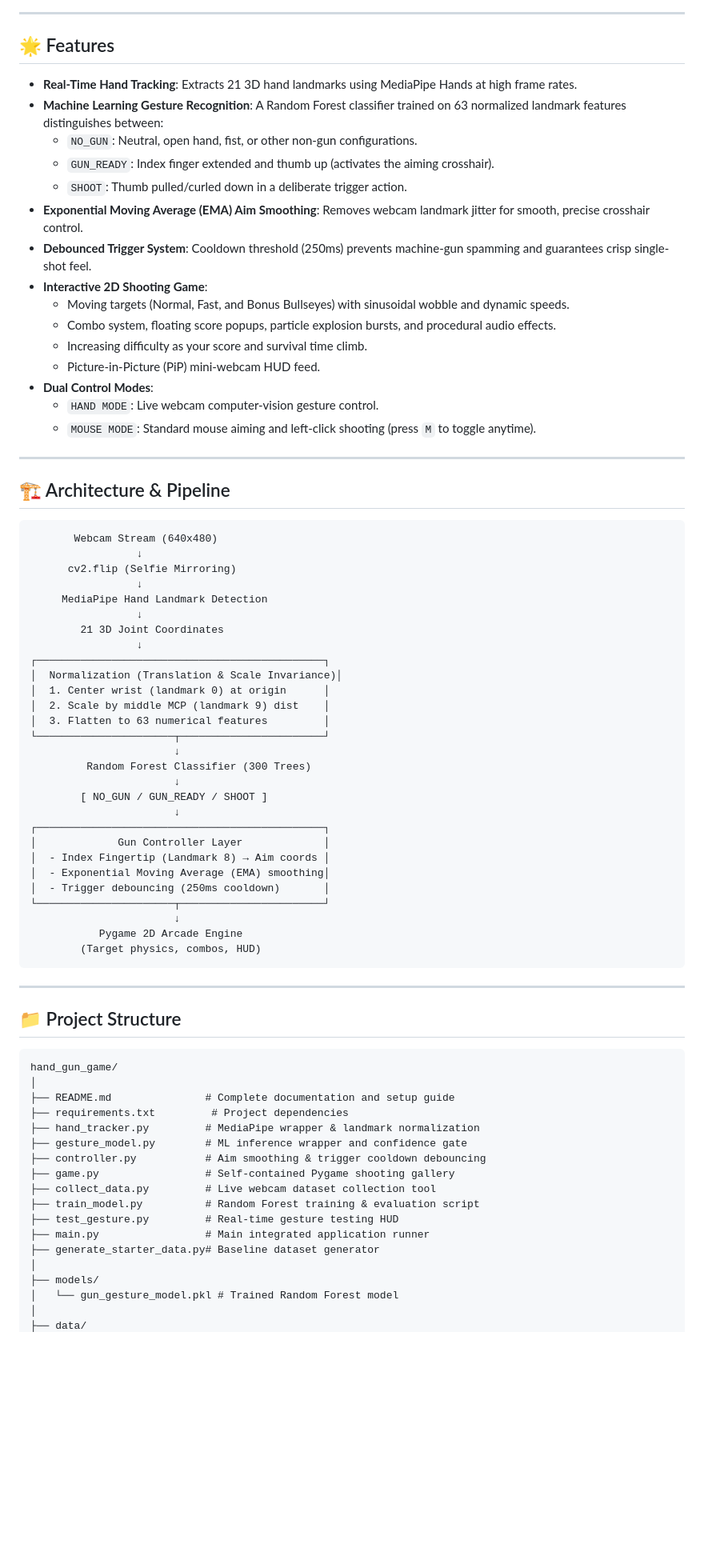
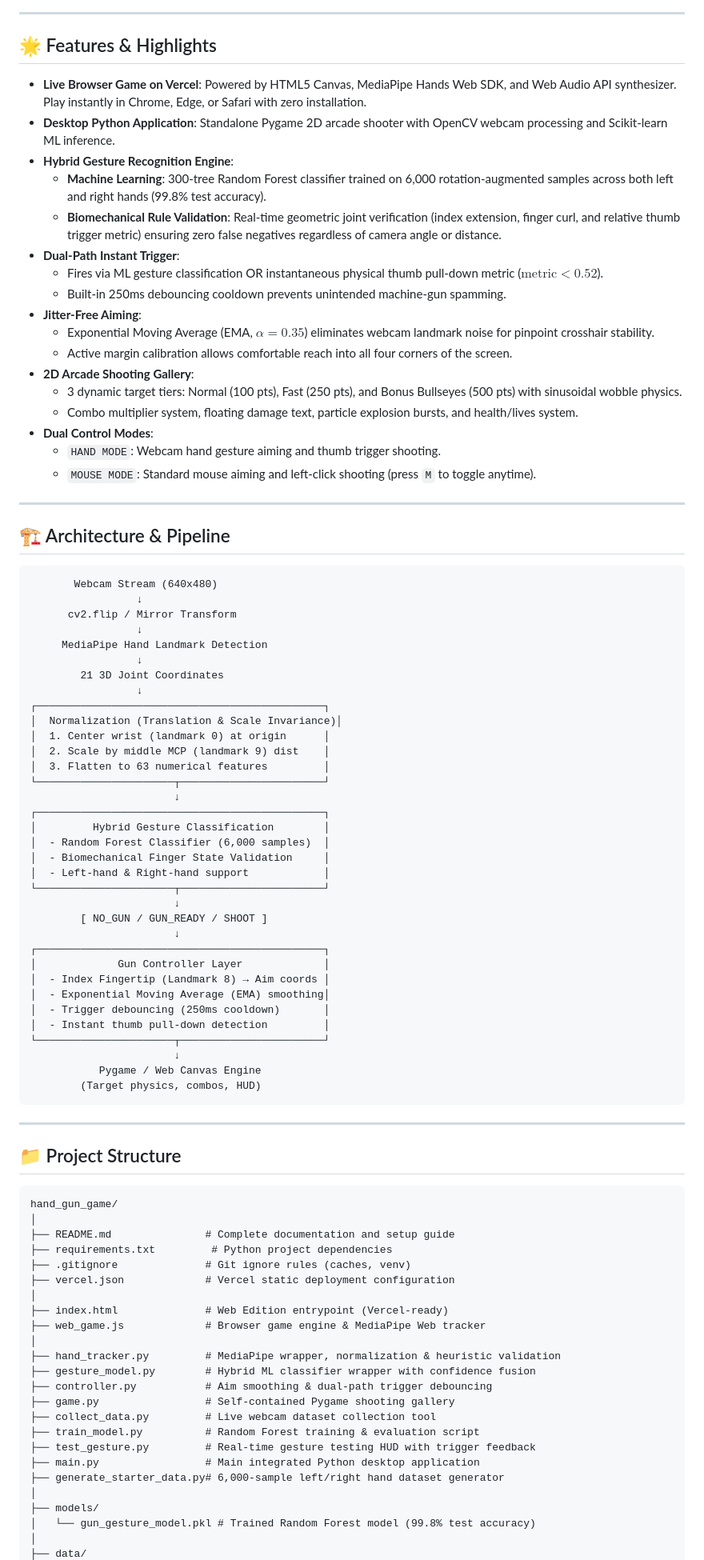
Before and after one commit to Siddhartha39/hand-shoot-game, a Markdown page: README.md, the part around one of its changes. Shown at 80% size. Drawn GitHub-style; blank space fills up the shorter version.

````diff
--- a/README.md
+++ b/README.md
@@ -10,22 +11,24 @@ Point your index finger like a gun to aim your virtual crosshair, and pull down
 
 ---
 
-## 🌟 Features
+## 🌟 Features & Highlights
 
-- **Real-Time Hand Tracking**: Extracts 21 3D hand landmarks using MediaPipe Hands at high frame rates.
-- **Machine Learning Gesture Recognition**: A Random Forest classifier trained on 63 normalized landmark features distinguishes between:
-  - `NO_GUN`: Neutral, open hand, fist, or other non-gun configurations.
-  - `GUN_READY`: Index finger extended and thumb up (activates the aiming crosshair).
-  - `SHOOT`: Thumb pulled/curled down in a deliberate trigger action.
-- **Exponential Moving Average (EMA) Aim Smoothing**: Removes webcam landmark jitter for smooth, precise crosshair control.
-- **Debounced Trigger System**: Cooldown threshold (250ms) prevents machine-gun spamming and guarantees crisp single-shot feel.
-- **Interactive 2D Shooting Game**:
-  - Moving targets (Normal, Fast, and Bonus Bullseyes) with sinusoidal wobble and dynamic speeds.
-  - Combo system, floating score popups, particle explosion bursts, and procedural audio effects.
-  - Increasing difficulty as your score and survival time climb.
-  - Picture-in-Picture (PiP) mini-webcam HUD feed.
+- **Live Browser Game on Vercel**: Powered by HTML5 Canvas, MediaPipe Hands Web SDK, and Web Audio API synthesizer. Play instantly in Chrome, Edge, or Safari with zero installation.
+- **Desktop Python Application**: Standalone Pygame 2D arcade shooter with OpenCV webcam processing and Scikit-learn ML inference.
+- **Hybrid Gesture Recognition Engine**:
+  - **Machine Learning**: 300-tree Random Forest classifier trained on 6,000 rotation-augmented samples across both left and right hands (99.8% test accuracy).
+  - **Biomechanical Rule Validation**: Real-time geometric joint verification (index extension, finger curl, and relative thumb trigger metric) ensuring zero false negatives regardless of camera angle or distance.
+- **Dual-Path Instant Trigger**:
+  - Fires via ML gesture classification OR instantaneous physical thumb pull-down metric ($\text{metric} < 0.52$).
+  - Built-in 250ms debouncing cooldown prevents unintended machine-gun spamming.
+- **Jitter-Free Aiming**:
+  - Exponential Moving Average (EMA, $\alpha = 0.35$) eliminates webcam landmark noise for pinpoint crosshair stability.
+  - Active margin calibration allows comfortable reach into all four corners of the screen.
+- **2D Arcade Shooting Gallery**:
+  - 3 dynamic target tiers: Normal (100 pts), Fast (250 pts), and Bonus Bullseyes (500 pts) with sinusoidal wobble physics.
+  - Combo multiplier system, floating damage text, particle explosion bursts, and health/lives system.
 - **Dual Control Modes**:
-  - `HAND MODE`: Live webcam computer-vision gesture control.
+  - `HAND MODE`: Webcam hand gesture aiming and thumb trigger shooting.
   - `MOUSE MODE`: Standard mouse aiming and left-click shooting (press `M` to toggle anytime).
 
 ---
@@ -35,7 +38,7 @@ Point your index finger like a gun to aim your virtual crosshair, and pull down
 ```text
        Webcam Stream (640x480)
                  ↓
-      cv2.flip (Selfie Mirroring)
+      cv2.flip / Mirror Transform
                  ↓
      MediaPipe Hand Landmark Detection
                  ↓
@@ -48,7 +51,12 @@ Point your index finger like a gun to aim your virtual crosshair, and pull down
 │  3. Flatten to 63 numerical features         │
 └──────────────────────┬───────────────────────┘
                        ↓
-         Random Forest Classifier (300 Trees)
+┌──────────────────────────────────────────────┐
+│         Hybrid Gesture Classification        │
+│  - Random Forest Classifier (6,000 samples)  │
+│  - Biomechanical Finger State Validation     │
+│  - Left-hand & Right-hand support            │
+└──────────────────────┬───────────────────────┘
                        ↓
         [ NO_GUN / GUN_READY / SHOOT ]
                        ↓
@@ -57,9 +65,10 @@ Point your index finger like a gun to aim your virtual crosshair, and pull down
 │  - Index Fingertip (Landmark 8) → Aim coords │
 │  - Exponential Moving Average (EMA) smoothing│
 │  - Trigger debouncing (250ms cooldown)       │
+│  - Instant thumb pull-down detection         │
 └──────────────────────┬───────────────────────┘
                        ↓
-           Pygame 2D Arcade Engine
+           Pygame / Web Canvas Engine
         (Target physics, combos, HUD)
 ```
 
@@ -71,18 +80,24 @@ Point your index finger like a gun to aim your virtual crosshair, and pull down
 hand_gun_game/
 │
 ├── README.md               # Complete documentation and setup guide
-├── requirements.txt         # Project dependencies
-├── hand_tracker.py         # MediaPipe wrapper & landmark normalization
-├── gesture_model.py        # ML inference wrapper and confidence gate
-├── controller.py           # Aim smoothing & trigger cooldown debouncing
+├── requirements.txt         # Python project dependencies
+├── .gitignore              # Git ignore rules (caches, venv)
+├── vercel.json             # Vercel static deployment configuration
+│
+├── index.html              # Web Edition entrypoint (Vercel-ready)
+├── web_game.js             # Browser game engine & MediaPipe Web tracker
+│
+├── hand_tracker.py         # MediaPipe wrapper, normalization & heuristic validation
+├── gesture_model.py        # Hybrid ML classifier wrapper with confidence fusion
+├── controller.py           # Aim smoothing & dual-path trigger debouncing
 ├── game.py                 # Self-contained Pygame shooting gallery
 ├── collect_data.py         # Live webcam dataset collection tool
 ├── train_model.py          # Random Forest training & evaluation script
-├── test_gesture.py         # Real-time gesture testing HUD
-├── main.py                 # Main integrated application runner
-├── generate_starter_data.py# Baseline dataset generator
+├── test_gesture.py         # Real-time gesture testing HUD with trigger feedback
+├── main.py                 # Main integrated Python desktop application
+├── generate_starter_data.py# 6,000-sample left/right hand dataset generator
 │
 ├── models/
-│   └── gun_gesture_model.pkl # Trained Random Forest model
+│   └── gun_gesture_model.pkl # Trained Random Forest model (99.8% test accuracy)
 │
 ├── data/
````
Also changed, not shown: other parts of README.md (+68 -58 lines).
